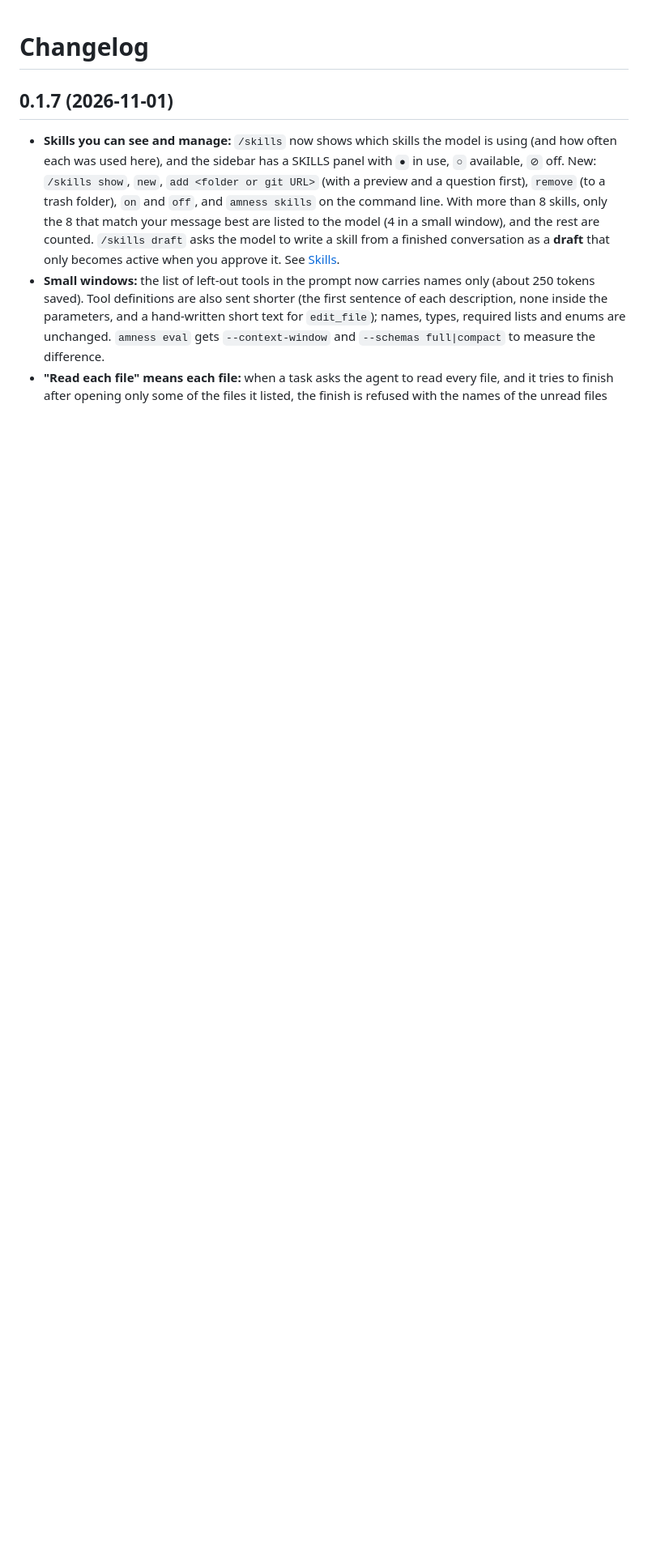
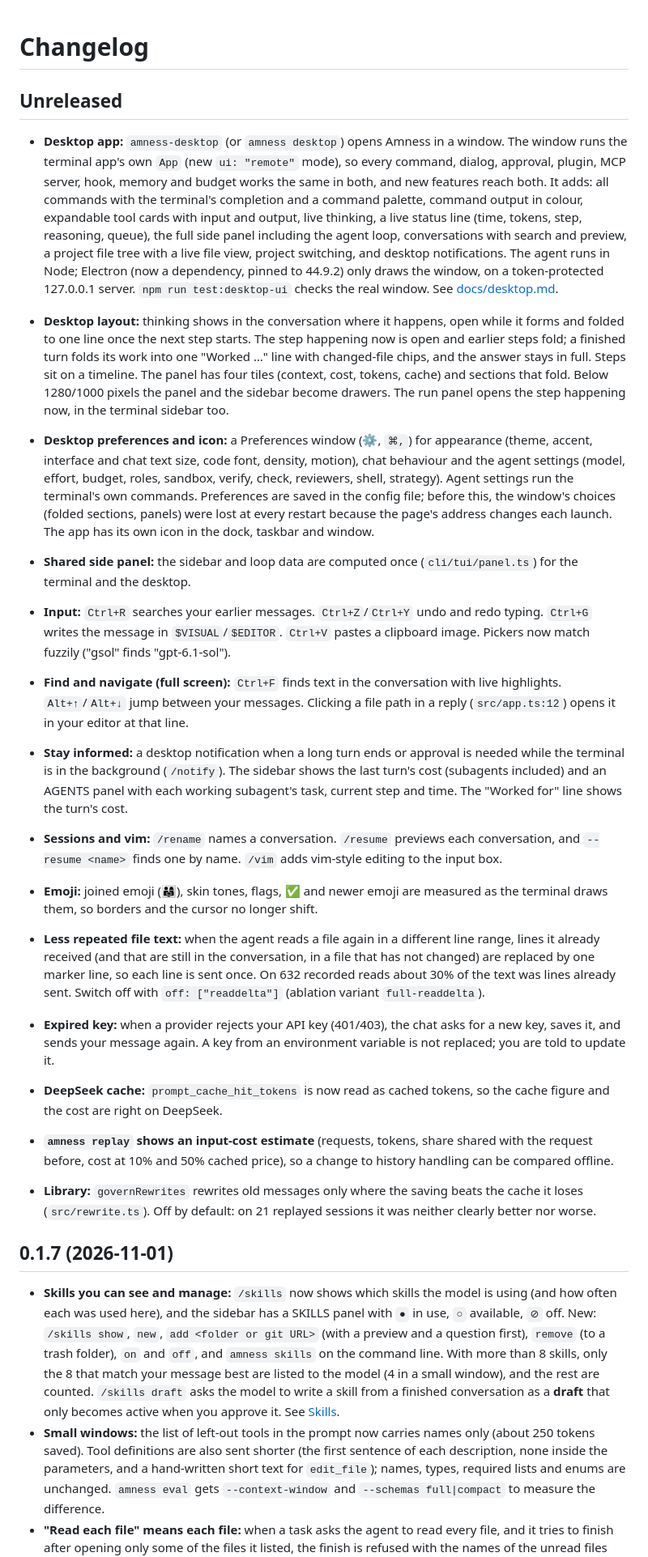
Before and after one commit to amirsdream/Amness, a Markdown page: CHANGELOG.md, the part around the change. Shown at 81% size. GitHub-like rendering; blank space fills up the shorter version.

```diff
--- a/CHANGELOG.md
+++ b/CHANGELOG.md
@@ -1,4 +1,23 @@
 # Changelog
+
+## Unreleased
+
+- **Desktop app:** `amness-desktop` (or `amness desktop`) opens Amness in a window. The window runs the terminal app's own `App` (new `ui: "remote"` mode), so every command, dialog, approval, plugin, MCP server, hook, memory and budget works the same in both, and new features reach both. It adds: all commands with the terminal's completion and a command palette, command output in colour, expandable tool cards with input and output, live thinking, a live status line (time, tokens, step, reasoning, queue), the full side panel including the agent loop, conversations with search and preview, a project file tree with a live file view, project switching, and desktop notifications. The agent runs in Node; Electron (now a dependency, pinned to 44.9.2) only draws the window, on a token-protected 127.0.0.1 server. `npm run test:desktop-ui` checks the real window. See [docs/desktop.md](docs/desktop.md).
+- **Desktop layout:** thinking shows in the conversation where it happens, open while it forms and folded to one line once the next step starts. The step happening now is open and earlier steps fold; a finished turn folds its work into one "Worked …" line with changed-file chips, and the answer stays in full. Steps sit on a timeline. The panel has four tiles (context, cost, tokens, cache) and sections that fold. Below 1280/1000 pixels the panel and the sidebar become drawers. The run panel opens the step happening now, in the terminal sidebar too.
+- **Desktop preferences and icon:** a Preferences window (⚙, `⌘,`) for appearance (theme, accent, interface and chat text size, code font, density, motion), chat behaviour and the agent settings (model, effort, budget, roles, sandbox, verify, check, reviewers, shell, strategy). Agent settings run the terminal's own commands. Preferences are saved in the config file; before this, the window's choices (folded sections, panels) were lost at every restart because the page's address changes each launch. The app has its own icon in the dock, taskbar and window.
+- **Shared side panel:** the sidebar and loop data are computed once (`cli/tui/panel.ts`) for the terminal and the desktop.
+
+- **Input:** `Ctrl+R` searches your earlier messages. `Ctrl+Z`/`Ctrl+Y` undo and redo typing. `Ctrl+G` writes the message in `$VISUAL`/`$EDITOR`. `Ctrl+V` pastes a clipboard image. Pickers now match fuzzily ("gsol" finds "gpt-6.1-sol").
+- **Find and navigate (full screen):** `Ctrl+F` finds text in the conversation with live highlights. `Alt+↑`/`Alt+↓` jump between your messages. Clicking a file path in a reply (`src/app.ts:12`) opens it in your editor at that line.
+- **Stay informed:** a desktop notification when a long turn ends or approval is needed while the terminal is in the background (`/notify`). The sidebar shows the last turn's cost (subagents included) and an AGENTS panel with each working subagent's task, current step and time. The "Worked for" line shows the turn's cost.
+- **Sessions and vim:** `/rename` names a conversation. `/resume` previews each conversation, and `--resume <name>` finds one by name. `/vim` adds vim-style editing to the input box.
+- **Emoji:** joined emoji (👨‍👩‍👧), skin tones, flags, ✅ and newer emoji are measured as the terminal draws them, so borders and the cursor no longer shift.
+
+- **Less repeated file text:** when the agent reads a file again in a different line range, lines it already received (and that are still in the conversation, in a file that has not changed) are replaced by one marker line, so each line is sent once. On 632 recorded reads about 30% of the text was lines already sent. Switch off with `off: ["readdelta"]` (ablation variant `full-readdelta`).
+- **Expired key:** when a provider rejects your API key (401/403), the chat asks for a new key, saves it, and sends your message again. A key from an environment variable is not replaced; you are told to update it.
+- **DeepSeek cache:** `prompt_cache_hit_tokens` is now read as cached tokens, so the cache figure and the cost are right on DeepSeek.
+- **`amness replay` shows an input-cost estimate** (requests, tokens, share shared with the request before, cost at 10% and 50% cached price), so a change to history handling can be compared offline.
+- **Library:** `governRewrites` rewrites old messages only where the saving beats the cache it loses (`src/rewrite.ts`). Off by default: on 21 replayed sessions it was neither clearly better nor worse.
 
 ## 0.1.7 (2026-11-01)
 
```
Also changed, not shown: README.md (+12 -5 lines).
